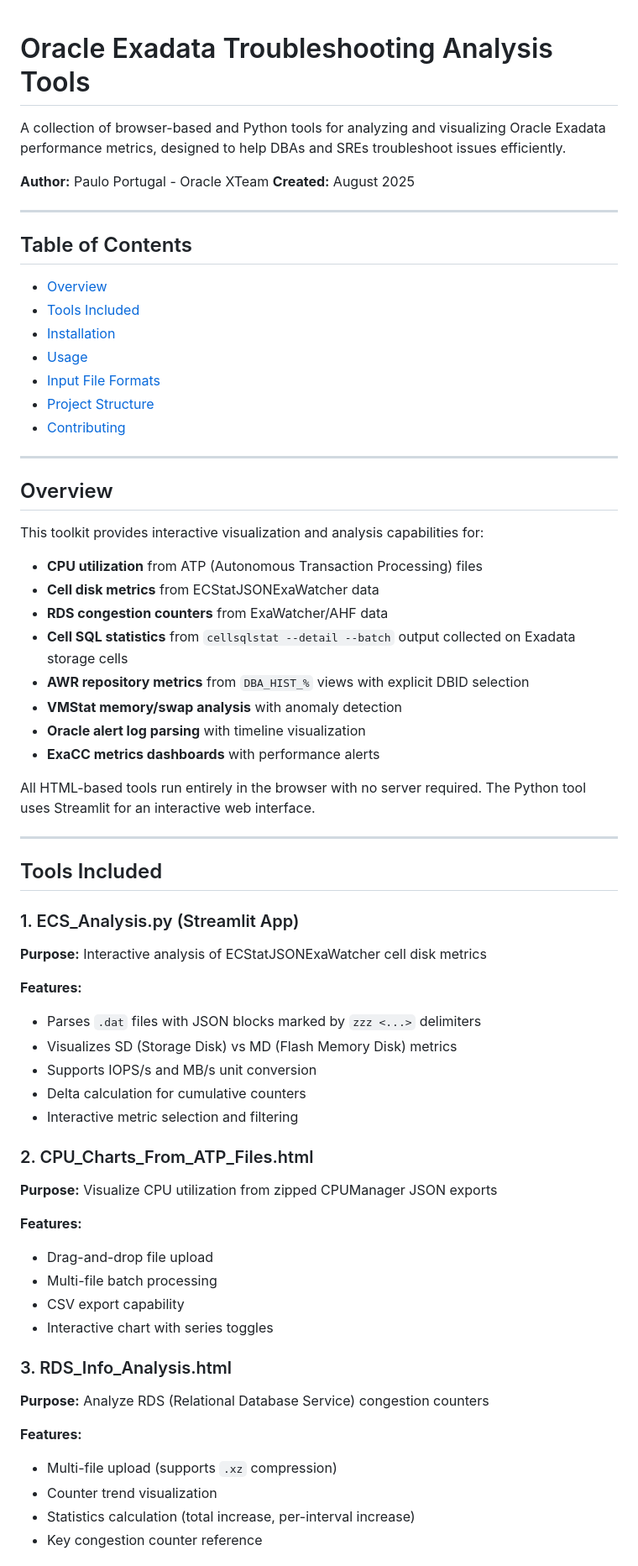
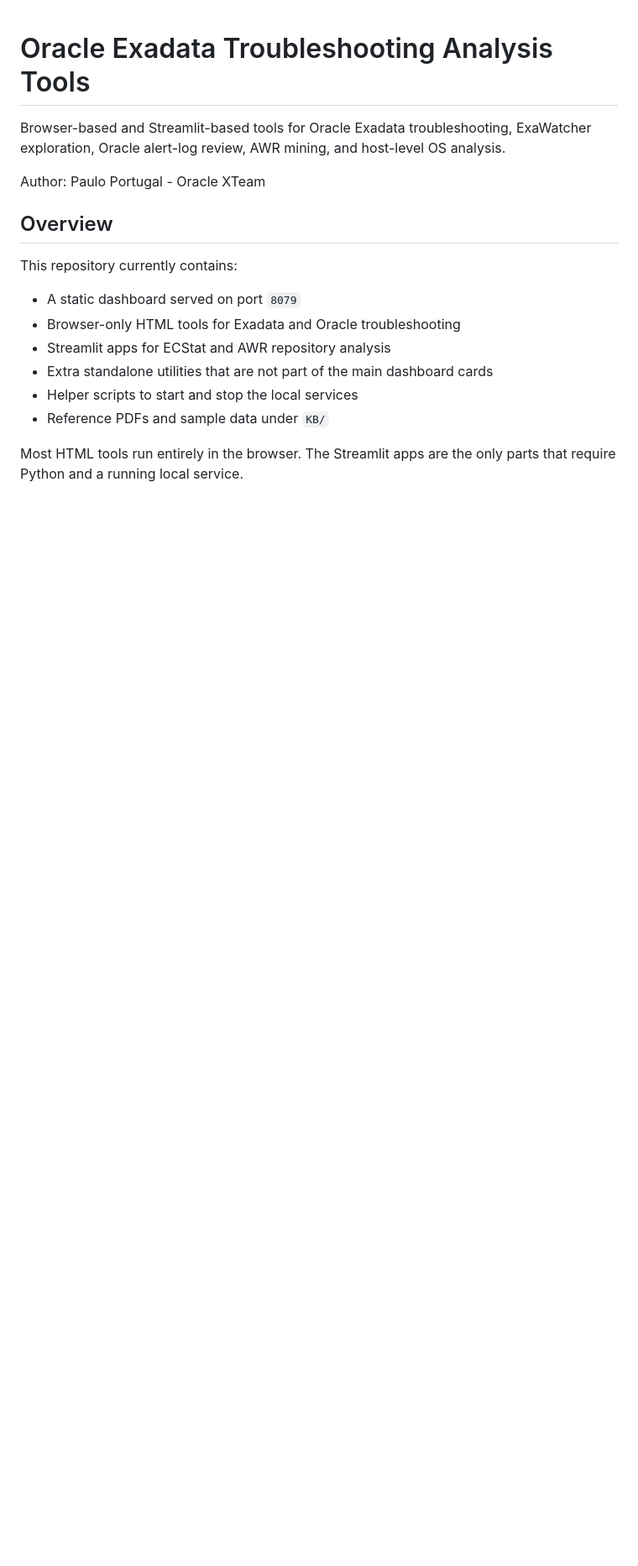
Before and after one commit to paulofp79/AI_Created_Oracle_Troubleshooting_Analysis_Tools, a Markdown page: README.md, the part around one of its changes. Shown at 84% size. Rendered like a GitHub page; blank space fills up the shorter version.

Commit message:
Update README with current tools and startup flow

```diff
--- a/README.md
+++ b/README.md
@@ -1,68 +1,19 @@
 # Oracle Exadata Troubleshooting Analysis Tools
 
-A collection of browser-based and Python tools for analyzing and visualizing Oracle Exadata performance metrics, designed to help DBAs and SREs troubleshoot issues efficiently.
+Browser-based and Streamlit-based tools for Oracle Exadata troubleshooting, ExaWatcher exploration, Oracle alert-log review, AWR mining, and host-level OS analysis.
 
-**Author:** Paulo Portugal - Oracle XTeam
-**Created:** August 2025
-
----
-
-## Table of Contents
-
-- [Overview](#overview)
-- [Tools Included](#tools-included)
-- [Installation](#installation)
-- [Usage](#usage)
-- [Input File Formats](#input-file-formats)
-- [Project Structure](#project-structure)
-- [Contributing](#contributing)
-
----
+Author: Paulo Portugal - Oracle XTeam
 
 ## Overview
 
-This toolkit provides interactive visualization and analysis capabilities for:
+This repository currently contains:
 
-- **CPU utilization** from ATP (Autonomous Transaction Processing) files
-- **Cell disk metrics** from ECStatJSONExaWatcher data
-- **RDS congestion counters** from ExaWatcher/AHF data
-- **Cell SQL statistics** from `cellsqlstat --detail --batch` output collected on Exadata storage cells
-- **AWR repository metrics** from `DBA_HIST_%` views with explicit DBID selection
-- **VMStat memory/swap analysis** with anomaly detection
-- **Oracle alert log parsing** with timeline visualization
-- **ExaCC metrics dashboards** with performance alerts
+- A static dashboard served on port `8079`
+- Browser-only HTML tools for Exadata and Oracle troubleshooting
+- Streamlit apps for ECStat and AWR repository analysis
+- Extra standalone utilities that are not part of the main dashboard cards
+- Helper scripts to start and stop the local services
+- Reference PDFs and sample data under `KB/`
 
-All HTML-based tools run entirely in the browser with no server required. The Python tool uses Streamlit for an interactive web interface.
+Most HTML tools run entirely in the browser. The Streamlit apps are the only parts that require Python and a running local service.
 
----
-
-## Tools Included
-
-### 1. ECS_Analysis.py (Streamlit App)
-**Purpose:** Interactive analysis of ECStatJSONExaWatcher cell disk metrics
-
-**Features:**
-- Parses `.dat` files with JSON blocks marked by `zzz <...>` delimiters
-- Visualizes SD (Storage Disk) vs MD (Flash Memory Disk) metrics
-- Supports IOPS/s and MB/s unit conversion
-- Delta calculation for cumulative counters
-- Interactive metric selection and filtering
-
-### 2. CPU_Charts_From_ATP_Files.html
-**Purpose:** Visualize CPU utilization from zipped CPUManager JSON exports
-
-**Features:**
-- Drag-and-drop file upload
-- Multi-file batch processing
-- CSV export capability
-- Interactive chart with series toggles
-
-### 3. RDS_Info_Analysis.html
-**Purpose:** Analyze RDS (Relational Database Service) congestion counters
-
-**Features:**
-- Multi-file upload (supports `.xz` compression)
-- Counter trend visualization
-- Statistics calculation (total increase, per-interval increase)
-- Key congestion counter reference
-
```
Also changed, not shown: other parts of README.md (+290 -248 lines).
